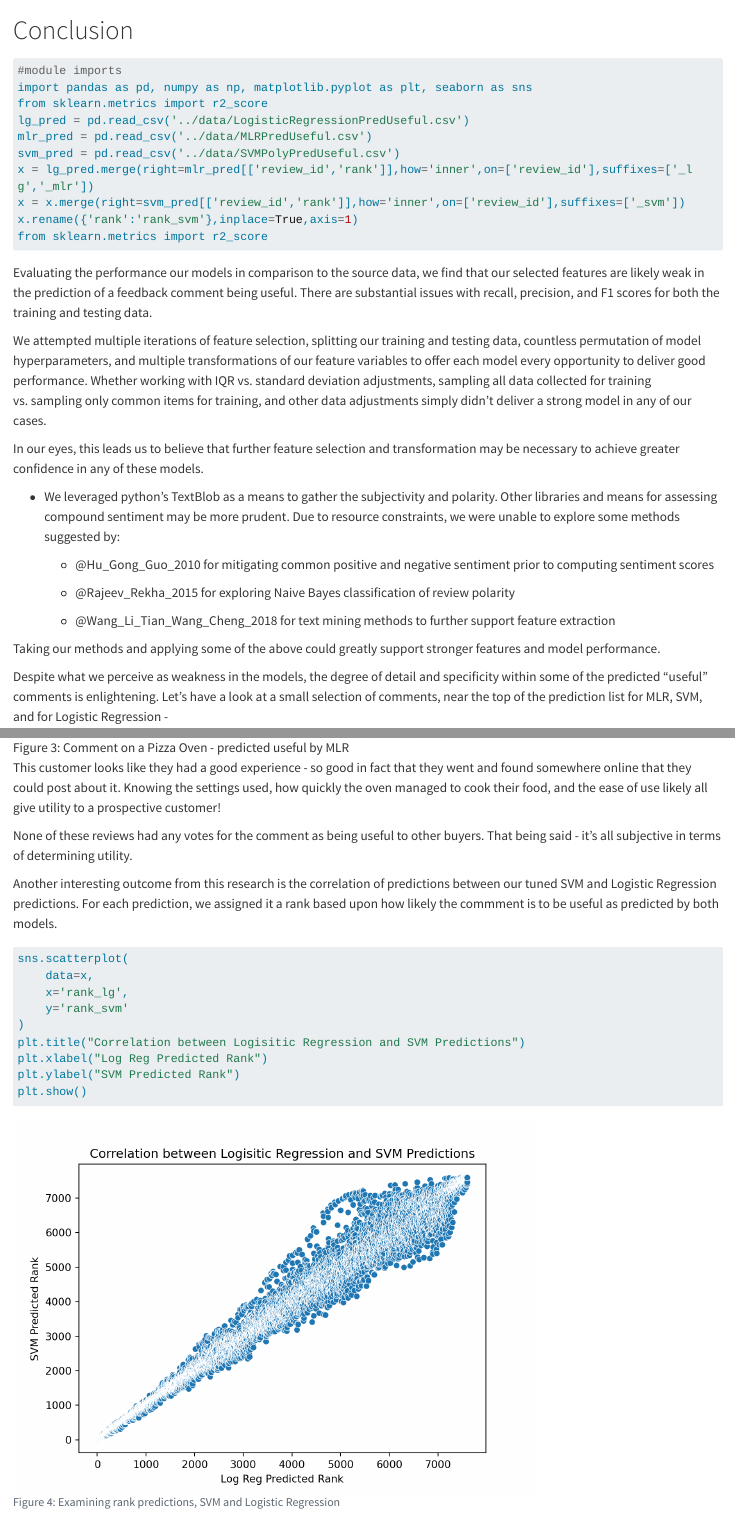
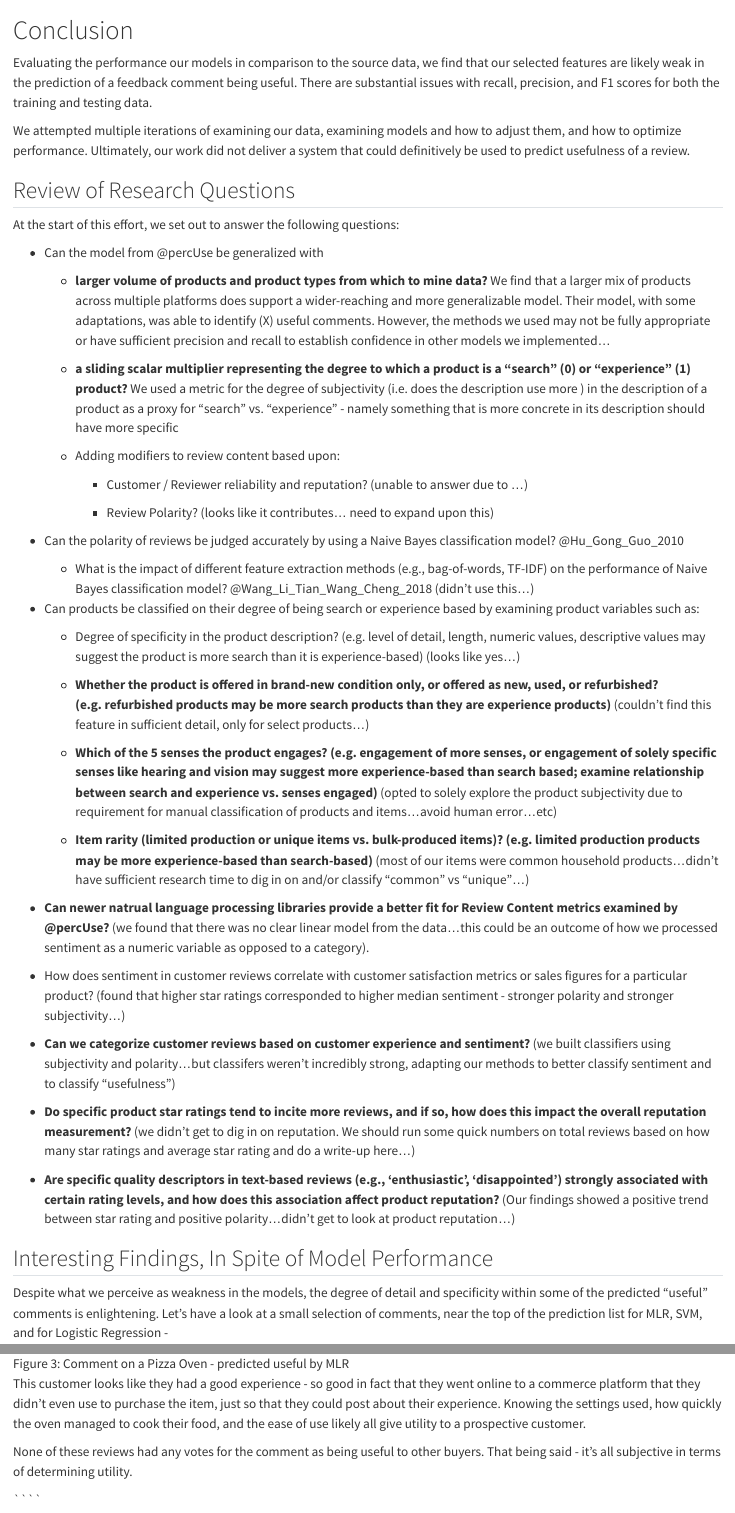
Before and after one commit to aneeshkhole/Perceived-Usefulness-of-online-customer-reviews, a Quarto document (Research Project/conclusion.qmd): the page in a window 1100 px wide, from its top, and a second part further down, joined at a grey line. Rendered offline with R 4.5, knitr and Pandoc in place of Quarto, with nearby package versions; some code elsewhere in the file could not run offline; long lines of code are wrapped.

Commit message:
Updated notes for Conclusions Section

````diff
--- a/Research Project/conclusion.qmd
+++ b/Research Project/conclusion.qmd
@@ -1,6 +1,6 @@
 # Conclusion {#sec-conclusions}
 
-```{python}
+<!-- ```{python}
 #module imports
 import pandas as pd, numpy as np, matplotlib.pyplot as plt, seaborn as sns
 from sklearn.metrics import r2_score
@@ -13,15 +13,13 @@ x.rename({'rank':'rank_svm'},inplace=True,axis=1)
 from sklearn.metrics import r2_score
 
 
-```
+``` -->
 
 Evaluating the performance our models in comparison to the source data, we find that our selected features are likely weak in the prediction of a feedback comment being useful.  There are substantial issues with recall, precision, and F1 scores for both the training and testing data.
 
-We attempted multiple iterations of feature selection, splitting our training and testing data, countless permutation of model hyperparameters, and multiple transformations of our feature variables to offer each model every opportunity to deliver good performance.  Whether working with IQR vs. standard deviation adjustments, sampling all data collected for training vs. sampling only common items for training, and other data adjustments simply didn't deliver a strong model in any of our cases.
+We attempted multiple iterations of examining our data, examining models and how to adjust them, and how to optimize performance.  Ultimately, our work did not deliver a system that could definitively be used to predict usefulness of a review.
 
-In our eyes, this leads us to believe that further feature selection and transformation may be necessary to achieve greater confidence in any of these models.
-
-* We leveraged python's TextBlob as a means to gather the subjectivity and polarity.  Other libraries and means for assessing compound sentiment may be more prudent.  Due to resource constraints, we were unable to explore some methods suggested by:
+<!-- * We leveraged python's TextBlob as a means to gather the subjectivity and polarity.  Other libraries and means for assessing compound sentiment may be more prudent.  Due to resource constraints, we were unable to explore some methods suggested by:
 
     * @Hu_Gong_Guo_2010 for mitigating common positive and negative sentiment prior to computing sentiment scores
 
@@ -31,9 +29,55 @@ In our eyes, this leads us to believe that further feature selection and transfo
 
 Taking our methods and applying some of the above could greatly support stronger features and model performance.
 
-<!--add stuff here for recommended tweaks, research, etc-->
+-->
 
-Despite what we perceive as weakness in the models, the degree of detail and specificity within some of the predicted "useful" comments is enlightening.  Let's have a look at a small selection of comments, near the top of the prediction list  for MLR, SVM, and for Logistic Regression -
+
+<!-- TEAM - LET'S ANSWER ALL THIS IN A NON-TECHNICAL MANNER -->
+
+## Review of Research Questions
+
+At the start of this effort, we set out to answer the following questions:
+
+* Can the model from @percUse be generalized with
+
+    - **larger volume of products and product types from which to mine data?**  We find that a larger mix of products across multiple platforms does support a wider-reaching and more generalizable model.  Their model, with some adaptations, was able to identify (X) useful comments.  However, the methods we used may not be fully appropriate or have sufficient precision and recall to establish confidence in other models we implemented...
+
+    - **a sliding scalar multiplier representing the degree to which a product is a "search" (0) or "experience" (1) product?**  We used a metric for the degree of subjectivity (i.e. does the description use more ) in the description of a product as a proxy for "search" vs. "experience" - namely something that is more concrete in its description should have more specific
+
+    - Adding modifiers to review content based upon:
+
+        * Customer / Reviewer reliability and reputation? (unable to answer due to ...)
+
+        * Review Polarity? (looks like it contributes... need to expand upon this)
+
+* Can the polarity of reviews be judged accurately by using a Naive Bayes classification model? @Hu_Gong_Guo_2010
+
+    - What is the impact of different feature extraction methods (e.g., bag-of-words, TF-IDF) on the performance of Naive Bayes classification model? @Wang_Li_Tian_Wang_Cheng_2018 (didn't use this...)
+
+* Can products be classified on their degree of being search or experience based by examining product variables such as:
+
+    * Degree of specificity in the product description? (e.g. level of detail, length, numeric values, descriptive values may suggest the product is more search than it is experience-based)  (looks like yes...)
+
+    * **Whether the product is offered in brand-new condition only, or offered as new, used, or refurbished? (e.g. refurbished products may be more search products than they are experience products)**  (couldn't find this feature in sufficient detail, only for select products...)
+
+    * **Which of the 5 senses the product engages? (e.g. engagement of more senses, or engagement of solely specific senses like hearing and vision may suggest more experience-based than search based; examine relationship between search and experience vs. senses engaged)**  (opted to solely explore the product subjectivity due to requirement for manual classification of products and items...avoid human error...etc)
+
+    * **Item rarity (limited production or unique items vs. bulk-produced items)? (e.g. limited production products may be more experience-based than search-based)** (most of our items were common household products...didn't have sufficient research time to dig in on and/or classify "common" vs "unique"...)
+
+* **Can newer natrual language processing libraries provide a better fit for Review Content metrics examined by @percUse?** (we found that there was no clear linear model from the data...this could be an outcome of how we processed sentiment as a numeric variable as opposed to a category).
+
+* How does sentiment in customer reviews correlate with customer satisfaction metrics or sales figures for a particular product?  (found that higher star ratings corresponded to higher median sentiment - stronger polarity and stronger subjectivity...)
+
+* **Can we categorize customer reviews based on customer experience and sentiment?**  (we built classifiers using subjectivity and polarity...but classifers weren't incredibly strong, adapting our methods to better classify sentiment and to classify "usefulness")
+
+* **Do specific product star ratings tend to incite more reviews, and if so, how does this impact the overall reputation measurement?** (we didn't get to dig in on reputation.  We should run some quick numbers on total reviews based on how many star ratings and average star rating and do a write-up here...)
+
+* **Are specific quality descriptors in text-based reviews (e.g., 'enthusiastic', 'disappointed') strongly associated with certain rating levels, and how does this association affect product reputation?**  (Our findings showed a positive trend between star rating and positive polarity...didn't get to look at product reputation...)
+
+
+## Interesting Findings, In Spite of Model Performance
+
+Despite what we perceive as weakness in the models, the degree of detail and specificity within some of the predicted "useful" comments is enlightening.  Let's have a look at a small selection of comments, near the top of the prediction list for MLR, SVM, and for Logistic Regression -
 
 ![Comment on Dyson Vacuum Cleaner - predicted useful by Logistic Regression](./imgs/Comment.jpg){#fig-dyson-vacuum}
 
@@ -45,12 +89,14 @@ An approximately $400 sofa is also quite the investment, and knowing about issue
 
 ![Comment on a Pizza Oven - predicted useful by MLR](./imgs/Comment3.jpg){#fig-pizza-oven}
 
-This customer looks like they had a good experience - so good in fact that they went and found somewhere online that they could post about it.  Knowing the settings used, how quickly the oven managed to cook their food, and the ease of use likely all give utility to a prospective customer!
+This customer looks like they had a good experience - so good in fact that they went online to a commerce platform that they didn't even use to purchase the item, just so that they could post about their experience.  Knowing the settings used, how quickly the oven managed to cook their food, and the ease of use likely all give utility to a prospective customer.
 
 None of these reviews had any votes for the comment as being useful to other buyers.  That being said - it's all subjective in terms of determining utility.
 
-Another interesting outcome from this research is the correlation of predictions between our tuned SVM and Logistic Regression predictions.  For each prediction, we assigned it a rank based upon how likely the commment is to be useful as predicted by both models.
+<!-- Another interesting outcome from this research is the correlation of predictions between our tuned SVM and Logistic Regression predictions.  For each prediction, we assigned it a rank based upon how likely the commment is to be useful as predicted by both models. -->
 
+
+<!--
 ```{python fig-SVM-LG-corr}
 #| label: fig-SVM-LG-corr
 #| fig-cap: Examining rank predictions, SVM and Logistic Regression
````
Also changed, not shown: Research Project/conclusion.qmd (8 more changed lines).
